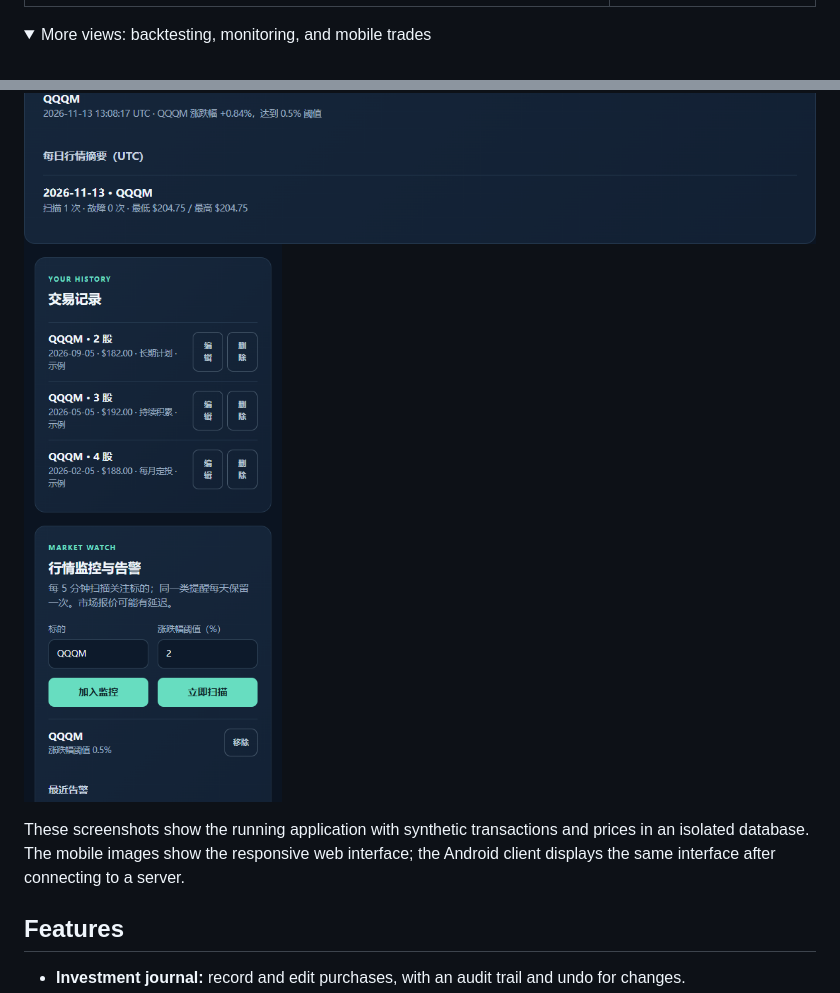
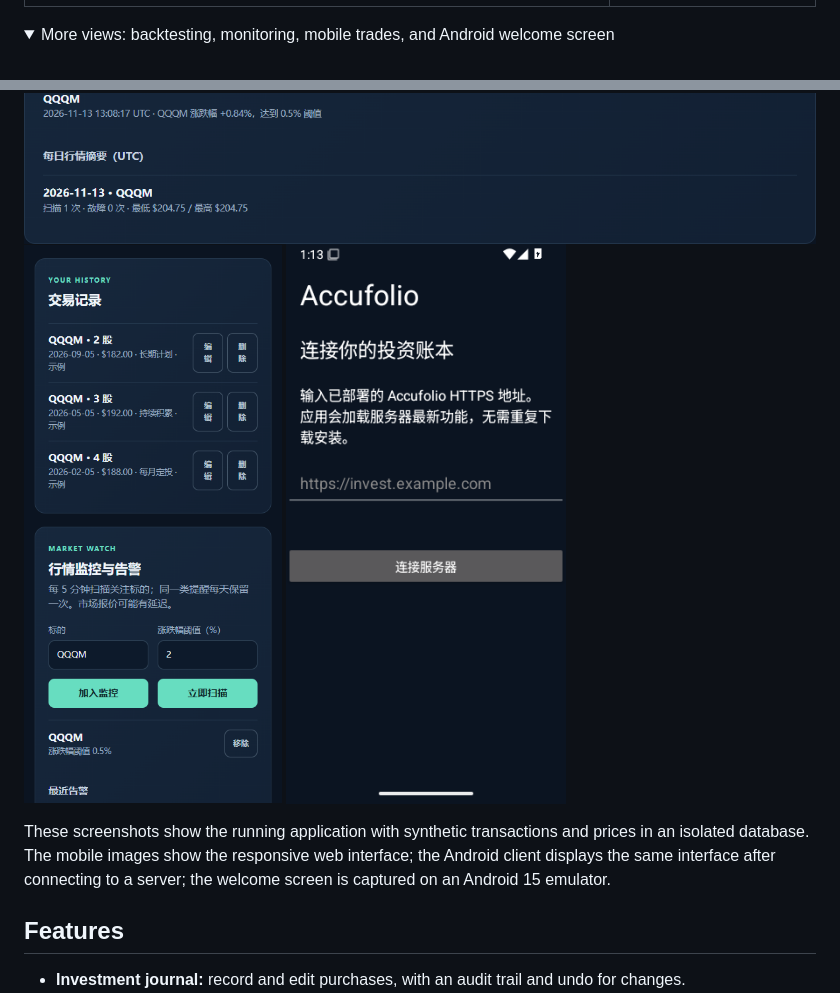
Before and after one commit to zuquanzhi/Accufolio, a Markdown page: README.en.md, 2 parts joined by grey strips. Rendered like a GitHub page; pictures changed too: assets/previews/android-welcome.png (added); folded sections open.

Commit message:
Add Android welcome screen preview

```diff
--- a/README.en.md
+++ b/README.en.md
@@ -22,14 +22,15 @@ Accufolio is a single-user, self-hosted app for long-term investors. Record purc
 | <img src="assets/previews/web-overview.png" alt="Accufolio portfolio overview on desktop" width="800"> | <img src="assets/previews/mobile-overview.png" alt="Accufolio portfolio overview on mobile" width="235"> |
 
 <details>
-<summary>More views: backtesting, monitoring, and mobile trades</summary>
+<summary>More views: backtesting, monitoring, mobile trades, and Android welcome screen</summary>
 <br>
 <img src="assets/previews/web-backtest.png" alt="Strategy backtest results" width="800">
 <img src="assets/previews/web-monitoring.png" alt="Price monitoring" width="800">
 <img src="assets/previews/mobile-trades.png" alt="Trades on mobile" width="280">
+<img src="assets/previews/android-welcome.png" alt="Android client server connection welcome screen" width="280">
 </details>
 
-These screenshots show the running application with synthetic transactions and prices in an isolated database. The mobile images show the responsive web interface; the Android client displays the same interface after connecting to a server.
+These screenshots show the running application with synthetic transactions and prices in an isolated database. The mobile images show the responsive web interface; the Android client displays the same interface after connecting to a server; the welcome screen is captured on an Android 15 emulator.
 
 ## Features
 
```
Also changed, not shown: README.md (+3 -2 lines).
